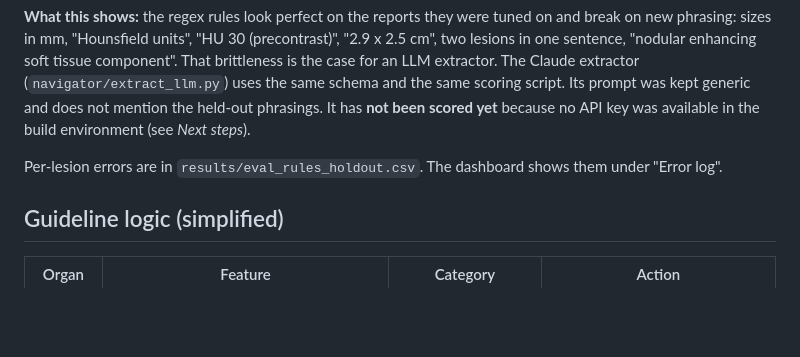
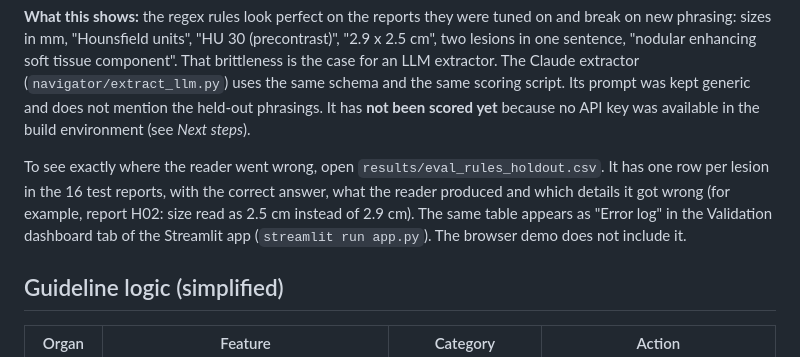
Before and after one commit to ShaminiRamkumarT/incidentaloma-navigator, a Markdown page: README.md, the part around the change. GitHub-like rendering; blank space fills up the shorter version.

Commit message:
Clarify where to find per-lesion errors in README

```diff
--- a/README.md
+++ b/README.md
@@ -32,7 +32,7 @@
 
 **What this shows:** the regex rules look perfect on the reports they were tuned on and break on new phrasing: sizes in mm, "Hounsfield units", "HU 30 (precontrast)", "2.9 x 2.5 cm", two lesions in one sentence, "nodular enhancing soft tissue component". That brittleness is the case for an LLM extractor. The Claude extractor (`navigator/extract_llm.py`) uses the same schema and the same scoring script. Its prompt was kept generic and does not mention the held-out phrasings. It has **not been scored yet** because no API key was available in the build environment (see *Next steps*).
 
-Per-lesion errors are in `results/eval_rules_holdout.csv`. The dashboard shows them under "Error log".
+To see exactly where the reader went wrong, open `results/eval_rules_holdout.csv`. It has one row per lesion in the 16 test reports, with the correct answer, what the reader produced and which details it got wrong (for example, report H02: size read as 2.5 cm instead of 2.9 cm). The same table appears as "Error log" in the Validation dashboard tab of the Streamlit app (`streamlit run app.py`). The browser demo does not include it.
 
 ## Guideline logic (simplified)
 
```
